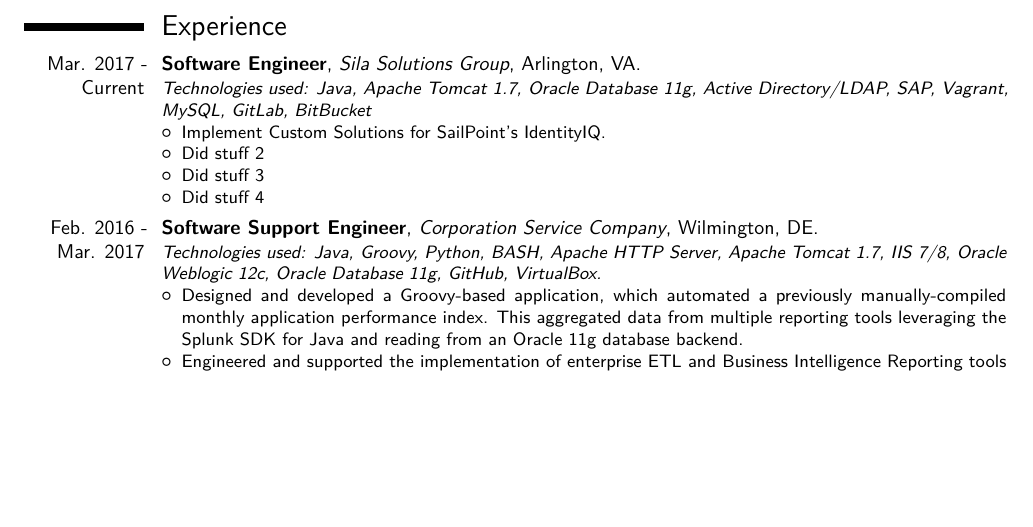
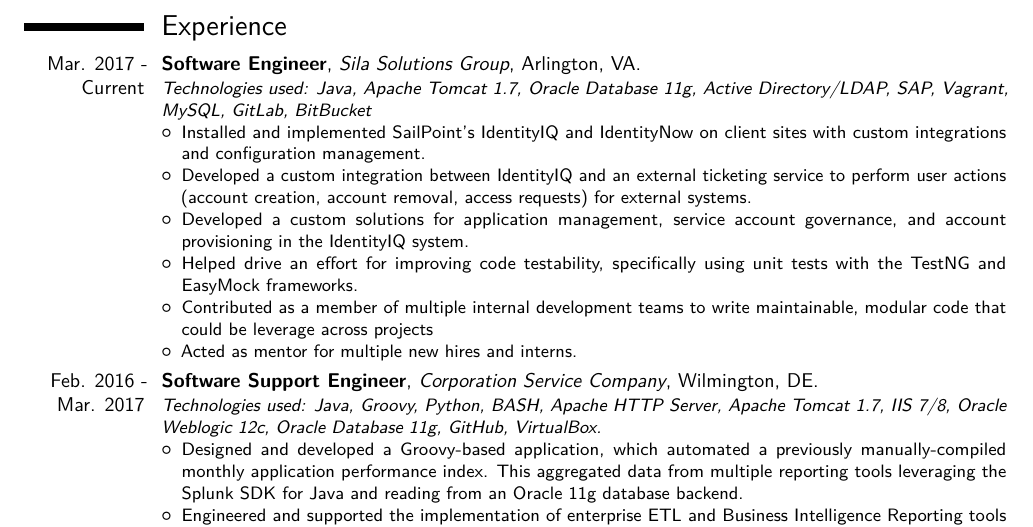
Before and after one commit to flashnoob/resume, a LaTeX CV (John-Van-Note-Resume.tex): part of the page before the commit and part of page 1 of 2 after it, cut so that both start at the same text, the shorter picture padded with empty space. Compiled offline with pdfLaTeX.

Commit message:
Updated with current job experience

```diff
--- a/John-Van-Note-Resume.tex
+++ b/John-Van-Note-Resume.tex
@@ -59,10 +59,12 @@
 \cventry{Mar. 2017 - Current}{Software Engineer}{Sila Solutions Group}{Arlington, VA}{}{
   \textit{Technologies used: Java, Apache Tomcat 1.7, Oracle Database 11g, Active Directory/LDAP, SAP, Vagrant, MySQL, GitLab, BitBucket}%
   \begin{itemize}%
-    \item Implement Custom Solutions for SailPoint's IdentityIQ.
-    \item Did stuff 2
-    \item Did stuff 3
-    \item Did stuff 4
+    \item Installed and implemented SailPoint's IdentityIQ and IdentityNow on client sites with custom integrations and configuration management.
+    \item Developed a custom integration between IdentityIQ and an external ticketing service to perform user actions (account creation, account removal, access requests) for external systems.
+    \item Developed a custom solutions for application management, service account governance, and account provisioning in the IdentityIQ system.
+    \item Helped drive an effort for improving code testability, specifically using unit tests with the TestNG and EasyMock frameworks.
+    \item Contributed as a member of multiple internal development teams to write maintainable, modular code that could be leverage across projects
+    \item Acted as mentor for multiple new hires and interns.
   \end{itemize}
 }
 
```
Also changed, not shown: John-Van-Note-Resume.pdf, John-Van-Note-Resume.tex (2 more changed lines).
